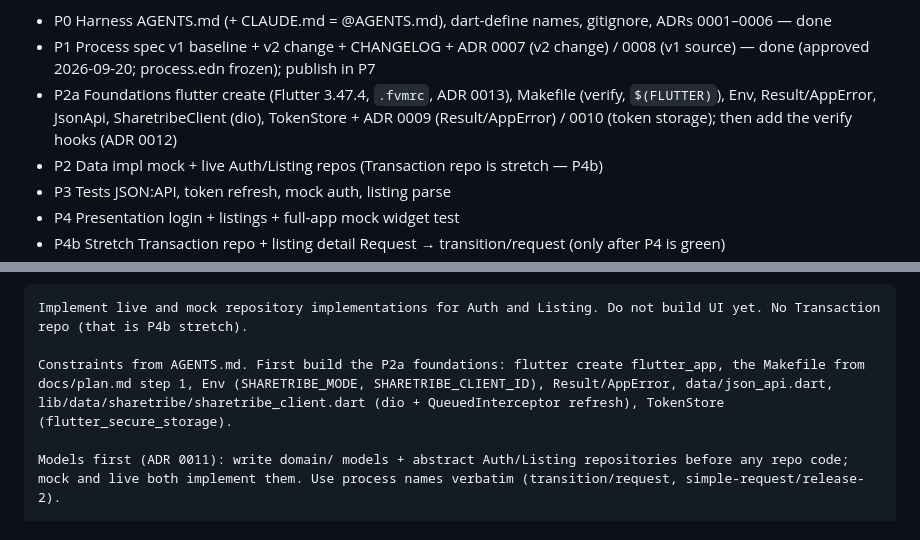
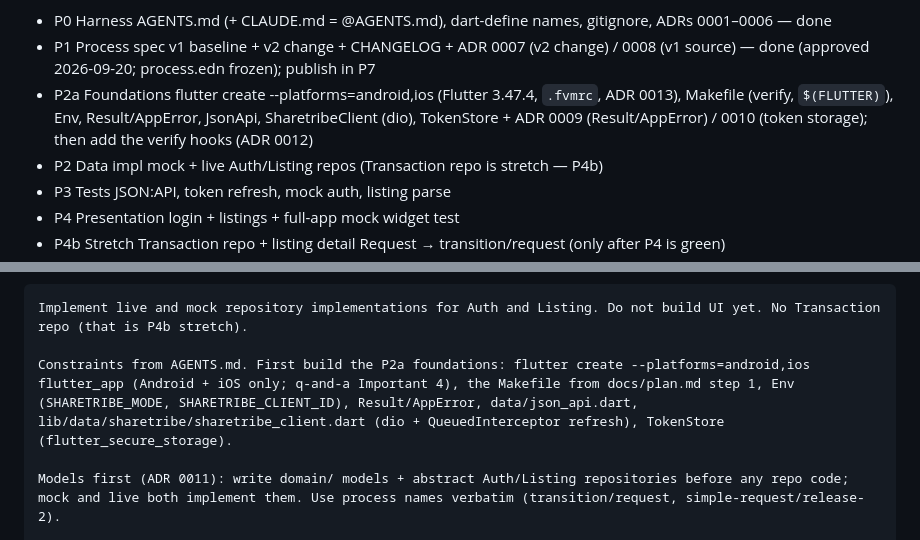
Before and after one commit to nghiatran0222/jh-sharetribe-flutter, a Markdown page: docs/plan.md, 2 parts joined by grey strips. Drawn GitHub-style.

Commit message:
Assume Android + iOS targets (q-and-a Important 4)
Mark the platforms part of Important 4 as Assumed: Android + iOS, with
web and desktop not generated. P2a and the Session 1 prompt now run
flutter create --platforms=android,ios. Recheck with the reviewer before
P5; an ADR follows if they confirm or change it.

Co-Authored-By: Claude Opus 5 <noreply@anthropic.com>

````diff
--- a/docs/plan.md
+++ b/docs/plan.md
@@ -100,7 +100,7 @@ Screens (simple, functional):
 Phase DAG (what runs, in order)
 - P0  Harness          AGENTS.md (+ CLAUDE.md = @AGENTS.md), dart-define names, gitignore, ADRs 0001–0006 — done
 - P1  Process spec     v1 baseline + v2 change + CHANGELOG + ADR 0007 (v2 change) / 0008 (v1 source) — done (approved 2026-09-20; process.edn frozen); publish in P7
-- P2a Foundations      flutter create (Flutter 3.47.4, `.fvmrc`, ADR 0013), Makefile (verify, `$(FLUTTER)`), Env, Result/AppError, JsonApi, SharetribeClient (dio), TokenStore + ADR 0009 (Result/AppError) / 0010 (token storage); then add the verify hooks (ADR 0012)
+- P2a Foundations      flutter create --platforms=android,ios (Flutter 3.47.4, `.fvmrc`, ADR 0013), Makefile (verify, `$(FLUTTER)`), Env, Result/AppError, JsonApi, SharetribeClient (dio), TokenStore + ADR 0009 (Result/AppError) / 0010 (token storage); then add the verify hooks (ADR 0012)
 - P2  Data impl        mock + live Auth/Listing repos (Transaction repo is stretch — P4b)
 - P3  Tests            JSON:API, token refresh, mock auth, listing parse
 - P4  Presentation     login + listings + full-app mock widget test
@@ -207,7 +207,7 @@ Prompt (paste as-is):
 ```
 Implement live and mock repository implementations for Auth and Listing. Do not build UI yet. No Transaction repo (that is P4b stretch).
 
-Constraints from AGENTS.md. First build the P2a foundations: flutter create flutter_app, the Makefile from docs/plan.md step 1, Env (SHARETRIBE_MODE, SHARETRIBE_CLIENT_ID), Result/AppError, data/json_api.dart, lib/data/sharetribe/sharetribe_client.dart (dio + QueuedInterceptor refresh), TokenStore (flutter_secure_storage).
+Constraints from AGENTS.md. First build the P2a foundations: flutter create --platforms=android,ios flutter_app (Android + iOS only; q-and-a Important 4), the Makefile from docs/plan.md step 1, Env (SHARETRIBE_MODE, SHARETRIBE_CLIENT_ID), Result/AppError, data/json_api.dart, lib/data/sharetribe/sharetribe_client.dart (dio + QueuedInterceptor refresh), TokenStore (flutter_secure_storage).
 
 Models first (ADR 0011): write domain/ models + abstract Auth/Listing repositories before any repo code; mock and live both implement them. Use process names verbatim (transition/request, simple-request/release-2).
 
````
Also changed, not shown: docs/q-and-a.md (+1 -1 lines).
